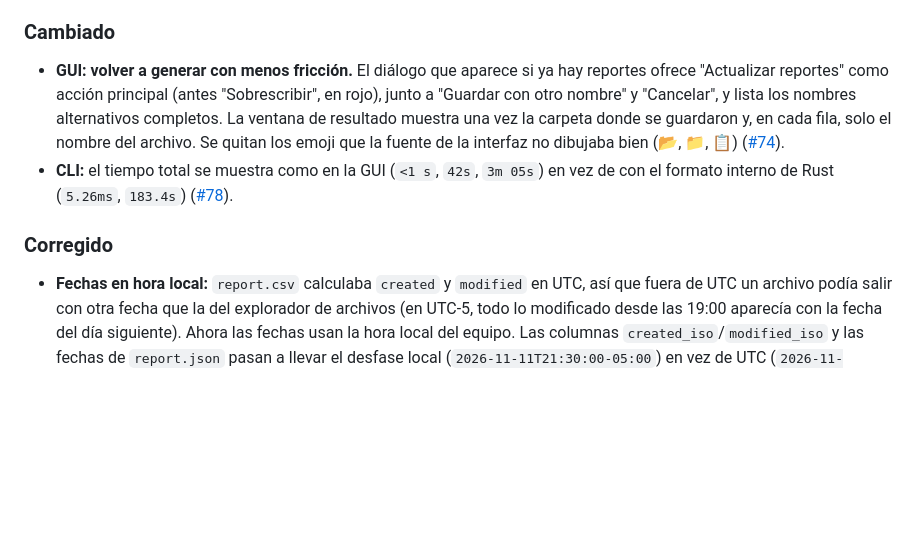
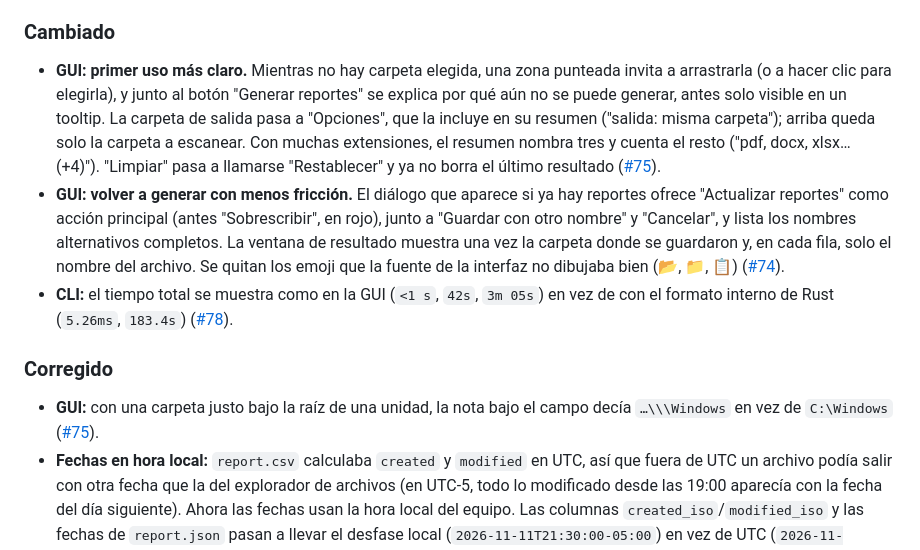
Before and after one commit to dbarretol/file-reporter, a Markdown page: CHANGELOG.md, the part around the change. Rendered like a GitHub page; blank space fills up the shorter version.

```diff
--- a/CHANGELOG.md
+++ b/CHANGELOG.md
@@ -11,11 +11,13 @@ Los cambios notables de cada versión. El formato sigue [Keep a Changelog](https
 
 ### Cambiado
 
+- **GUI: primer uso más claro.** Mientras no hay carpeta elegida, una zona punteada invita a arrastrarla (o a hacer clic para elegirla), y junto al botón "Generar reportes" se explica por qué aún no se puede generar, antes solo visible en un tooltip. La carpeta de salida pasa a "Opciones", que la incluye en su resumen ("salida: misma carpeta"); arriba queda solo la carpeta a escanear. Con muchas extensiones, el resumen nombra tres y cuenta el resto ("pdf, docx, xlsx… (+4)"). "Limpiar" pasa a llamarse "Restablecer" y ya no borra el último resultado ([#75](https://github.com/dbarretol/file-reporter/issues/75)).
 - **GUI: volver a generar con menos fricción.** El diálogo que aparece si ya hay reportes ofrece "Actualizar reportes" como acción principal (antes "Sobrescribir", en rojo), junto a "Guardar con otro nombre" y "Cancelar", y lista los nombres alternativos completos. La ventana de resultado muestra una vez la carpeta donde se guardaron y, en cada fila, solo el nombre del archivo. Se quitan los emoji que la fuente de la interfaz no dibujaba bien (📂, 📁, 📋) ([#74](https://github.com/dbarretol/file-reporter/issues/74)).
 - **CLI:** el tiempo total se muestra como en la GUI (`<1 s`, `42s`, `3m 05s`) en vez de con el formato interno de Rust (`5.26ms`, `183.4s`) ([#78](https://github.com/dbarretol/file-reporter/issues/78)).
 
 ### Corregido
 
+- **GUI:** con una carpeta justo bajo la raíz de una unidad, la nota bajo el campo decía `…\\\Windows` en vez de `C:\Windows` ([#75](https://github.com/dbarretol/file-reporter/issues/75)).
 - **Fechas en hora local:** `report.csv` calculaba `created` y `modified` en UTC, así que fuera de UTC un archivo podía salir con otra fecha que la del explorador de archivos (en UTC-5, todo lo modificado desde las 19:00 aparecía con la fecha del día siguiente). Ahora las fechas usan la hora local del equipo. Las columnas `created_iso`/`modified_iso` y las fechas de `report.json` pasan a llevar el desfase local (`2026-11-11T21:30:00-05:00`) en vez de UTC (`2026-11-12T02:30:00+00:00`): es el mismo instante, y cualquier lector de ISO-8601 lo interpreta igual ([#72](https://github.com/dbarretol/file-reporter/issues/72)).
 - **GUI: el menú de carpetas recientes ya no consulta el disco en cada cuadro.** Comprobaba si cada carpeta seguía existiendo una y otra vez mientras el menú estaba abierto, así que una carpeta de red que no responde podía congelar la ventana. Ahora se comprueban en segundo plano al arrancar y cuando cambia la lista ([#76](https://github.com/dbarretol/file-reporter/issues/76)).
 
```
Also changed, not shown: README.md (+8 -8 lines), docs/images/gui-opciones.png, docs/images/gui-resultado.png.
